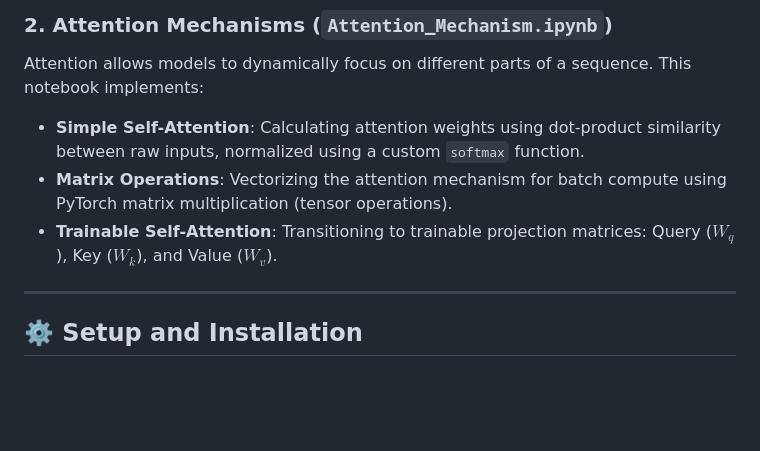
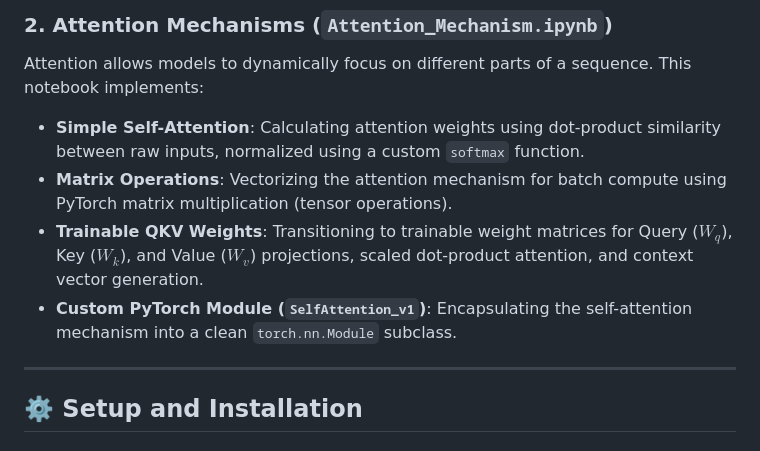
Before and after one commit to Neelesh2133/LLM, a Markdown page: README.md, the part around the change. GitHub-like rendering; blank space fills up the shorter version.

Commit message:
Update README.md with SelfAttention_v1 module documentation

```diff
--- a/README.md
+++ b/README.md
@@ -35,7 +35,8 @@ graph TD
 Attention allows models to dynamically focus on different parts of a sequence. This notebook implements:
 - **Simple Self-Attention**: Calculating attention weights using dot-product similarity between raw inputs, normalized using a custom `softmax` function.
 - **Matrix Operations**: Vectorizing the attention mechanism for batch compute using PyTorch matrix multiplication (tensor operations).
-- **Trainable Self-Attention**: Transitioning to trainable projection matrices: Query ($W_q$), Key ($W_k$), and Value ($W_v$).
+- **Trainable QKV Weights**: Transitioning to trainable weight matrices for Query ($W_q$), Key ($W_k$), and Value ($W_v$) projections, scaled dot-product attention, and context vector generation.
+- **Custom PyTorch Module (`SelfAttention_v1`)**: Encapsulating the self-attention mechanism into a clean `torch.nn.Module` subclass.
 
 ---
 
```
